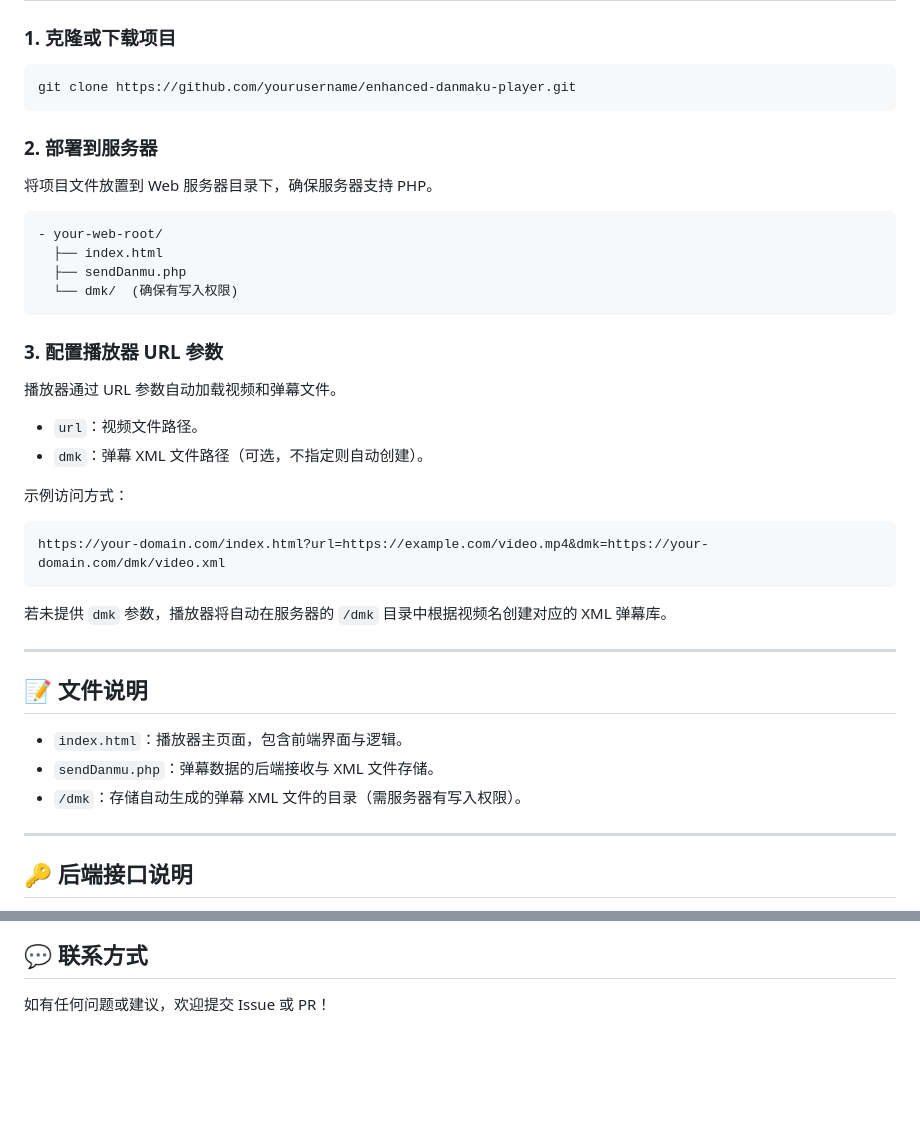
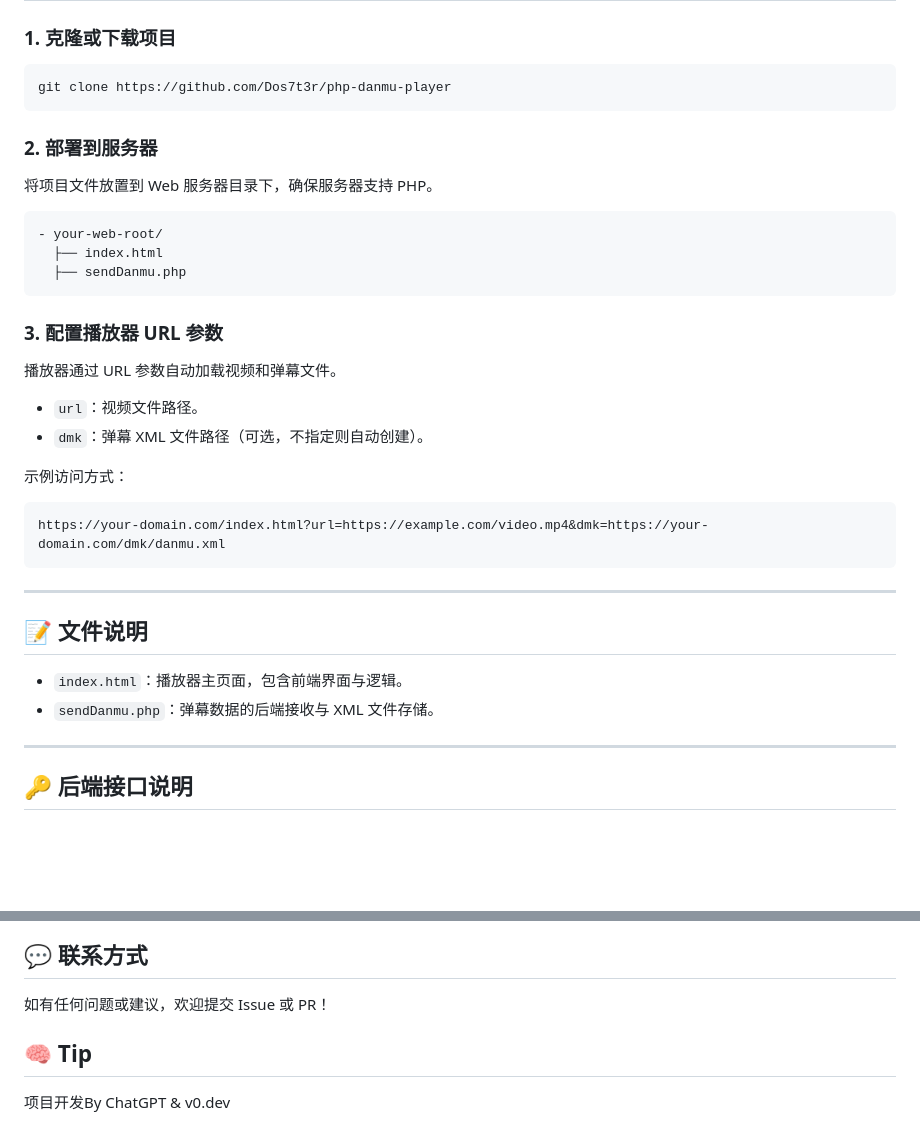
Before and after one commit to Dos7t3r/php-danmu-player, a Markdown page: README.md, 2 parts joined by grey strips. GitHub-like rendering; blank space fills up the shorter version.

````diff
--- a/README.md
+++ b/README.md
@@ -35,7 +35,7 @@
 ### 1. 克隆或下载项目
 
 ```bash
-git clone https://github.com/yourusername/enhanced-danmaku-player.git
+git clone https://github.com/Dos7t3r/php-danmu-player
 ```
 
 ### 2. 部署到服务器
@@ -46,7 +46,6 @@ git clone https://github.com/yourusername/enhanced-danmaku-player.git
 - your-web-root/
   ├── index.html
   ├── sendDanmu.php
-  └── dmk/  (确保有写入权限)
 ```
 
 ### 3. 配置播放器 URL 参数
@@ -59,10 +58,9 @@ git clone https://github.com/yourusername/enhanced-danmaku-player.git
 示例访问方式：
 
 ```url
-https://your-domain.com/index.html?url=https://example.com/video.mp4&dmk=https://your-domain.com/dmk/video.xml
+https://your-domain.com/index.html?url=https://example.com/video.mp4&dmk=https://your-domain.com/dmk/danmu.xml
 ```
 
-若未提供 `dmk` 参数，播放器将自动在服务器的 `/dmk` 目录中根据视频名创建对应的 XML 弹幕库。
 
 ---
 
@@ -70,7 +68,7 @@ https://your-domain.com/index.html?url=https://example.com/video.mp4&dmk=https:/
 
 - `index.html`：播放器主页面，包含前端界面与逻辑。
 - `sendDanmu.php`：弹幕数据的后端接收与 XML 文件存储。
-- `/dmk`：存储自动生成的弹幕 XML 文件的目录（需服务器有写入权限）。
+
 
 ---
 
@@ -116,3 +114,7 @@ https://your-domain.com/index.html?url=https://example.com/video.mp4&dmk=https:/
 ## 💬 联系方式
 
 如有任何问题或建议，欢迎提交 Issue 或 PR！
+
+## 🧠 Tip
+
+项目开发By ChatGPT & v0.dev
````
